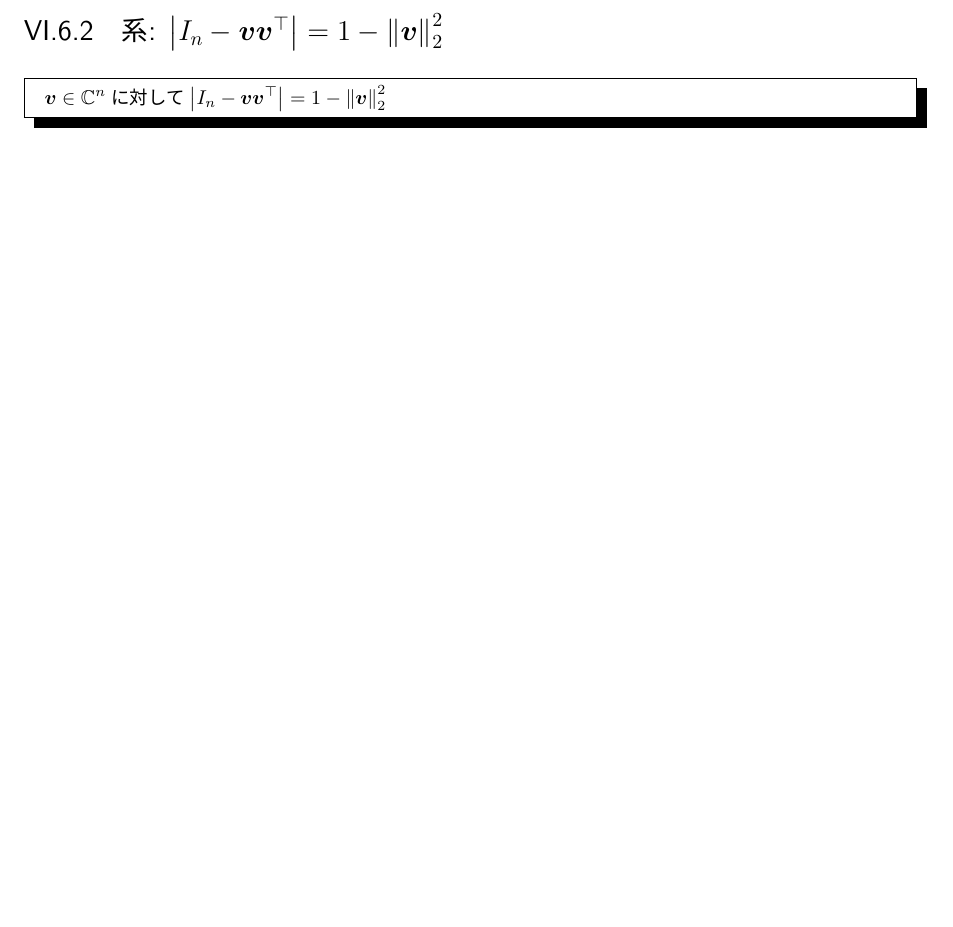
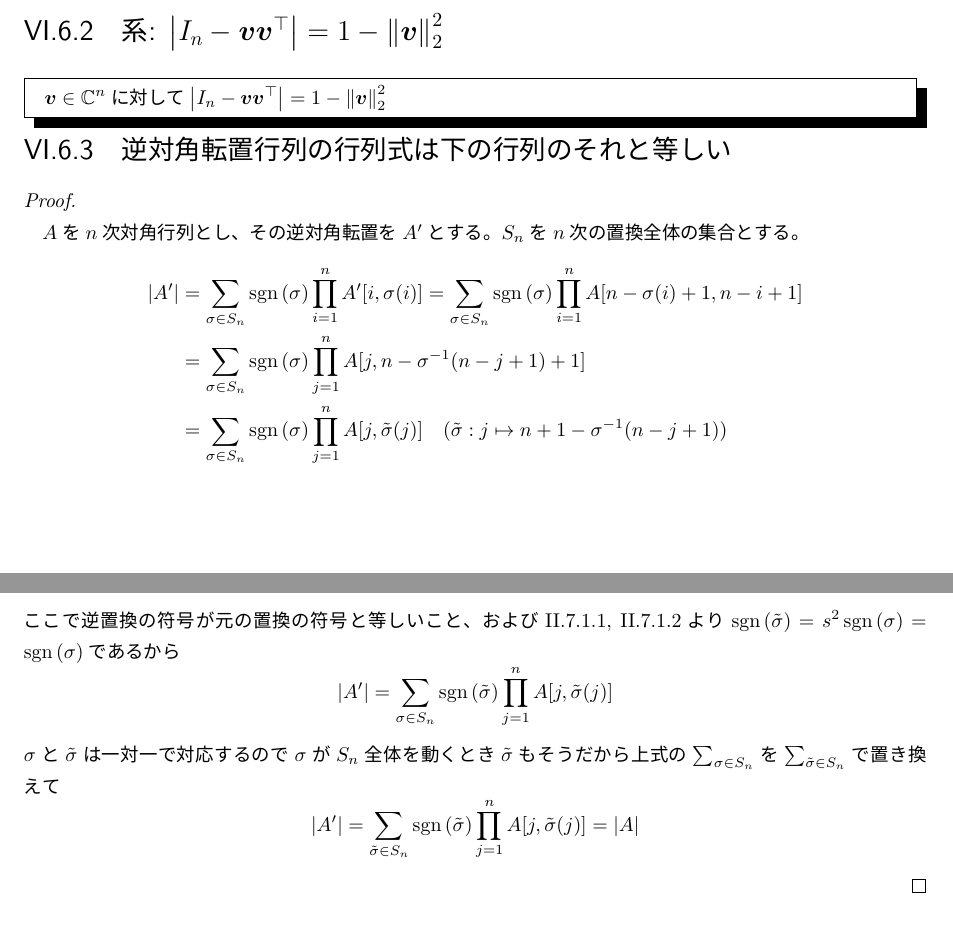
Before and after one commit to motchy869/Mathematics-Memorandum, a LaTeX book (数学備忘録.tex, which reads parts/linearAlgebra/linearAlgebra.tex): part of page 123 of 246 before the commit and two parts of pages 123 and 124 of 247 after it, the two joined at a grey line, cut so that both start at the same text, the shorter picture padded with empty space. The pictures show the PDF file 数学備忘録.pdf that the author committed with the source.

Commit message:
Added determinant of anti-diagonal transposed matrix.

```diff
--- a/parts/linearAlgebra/linearAlgebra.tex
+++ b/parts/linearAlgebra/linearAlgebra.tex
@@ -538,6 +538,21 @@
 				\end{align*}
 			\end{proof}
 			\end{comment}
+		\section{逆対角転置行列の行列式は下の行列のそれと等しい}
+			\begin{proof}
+				\quad\par
+				$A$を$n$次対角行列とし、その逆対角転置を$A'$とする。
+				$S_n$を$n$次の置換全体の集合とする。
+				\begin{align*}
+					|A'| &= \sum_{\sigma\in S_n} \sgn{\sigma} \prod_{i=1}^n A'[i,\sigma(i)] = \sum_{\sigma\in S_n} \sgn{\sigma} \prod_{i=1}^n A[n-\sigma(i)+1, n-i+1] \\
+					&= \sum_{\sigma\in S_n} \sgn{\sigma} \prod_{j=1}^n A[j, n- \sigma^{-1}(n-j+1)+1] \\
+					&= \sum_{\sigma\in S_n} \sgn{\sigma} \prod_{j=1}^n A[j, \tilde\sigma(j)] \quad (\tilde\sigma: j \mapsto n+1-\sigma^{-1}(n-j+1))
+				\end{align*}
+				ここで逆置換の符号が元の置換の符号と等しいこと、および\ref{置換の引数を逆順にしたときの符号}, \ref{出力を逆順にしたときの置換の符号}より$\sgn{\tilde\sigma} = s^2\sgn{\sigma} = \sgn{\sigma}$であるから
+				\[ |A'| = \sum_{\sigma\in S_n} \sgn{\tilde\sigma} \prod_{j=1}^n A[j, \tilde\sigma(j)] \]
+				$\sigma$と$\tilde\sigma$は一対一で対応するので$\sigma$が$S_n$全体を動くとき$\tilde\sigma$もそうだから上式の$\sum_{\sigma\in S_n}$を$\sum_{\tilde\sigma\in S_n}$で置き換えて
+				\[ |A'| = \sum_{\tilde\sigma\in S_n} \sgn{\tilde\sigma} \prod_{j=1}^n A[j, \tilde\sigma(j)] = |A| \]
+			\end{proof}
 	\chapter{逆行列}
 		\section{$[\bm{\phi}_1,\cdots,\bm{\phi}_n]^{-1}\bm{\phi}_i=\bm{e}_i$}
 			\label{逆行列にその構成縦ベクトルを掛ける}
```
Also changed, not shown: parts/discrete-mathematics/discrete-mathematics.tex (+1 -0 lines), 数学備忘録.pdf.
